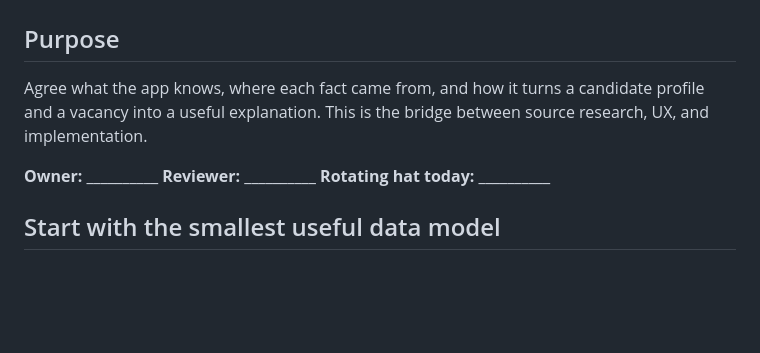
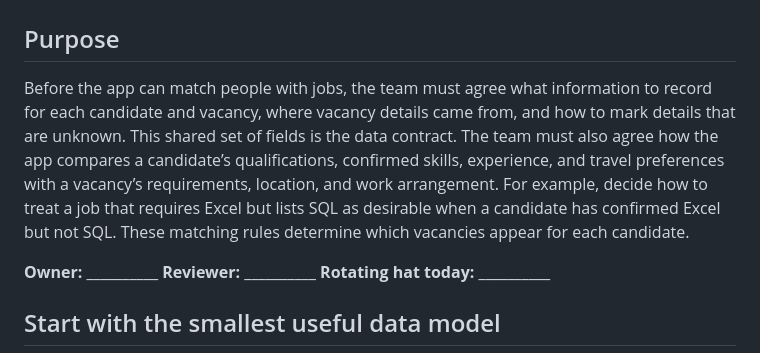
Before and after one commit to TidyWeb/SkillMatch, a Markdown page: Phil's Folder/04_Data_Contract_and_Matching_Rules.md, the part around the change. Drawn GitHub-style; blank space fills up the shorter version.

Commit message:
Clarify candidate and vacancy matching purpose

```diff
--- a/Phil's Folder/04_Data_Contract_and_Matching_Rules.md
+++ b/Phil's Folder/04_Data_Contract_and_Matching_Rules.md
@@ -2,7 +2,7 @@
 
 ## Purpose
 
-Agree what the app knows, where each fact came from, and how it turns a candidate profile and a vacancy into a useful explanation. This is the bridge between source research, UX, and implementation.
+Before the app can match people with jobs, the team must agree what information to record for each candidate and vacancy, where vacancy details came from, and how to mark details that are unknown. This shared set of fields is the data contract. The team must also agree how the app compares a candidate’s qualifications, confirmed skills, experience, and travel preferences with a vacancy’s requirements, location, and work arrangement. For example, decide how to treat a job that requires Excel but lists SQL as desirable when a candidate has confirmed Excel but not SQL. These matching rules determine which vacancies appear for each candidate.
 
 **Owner:** __________  **Reviewer:** __________  **Rotating hat today:** __________
 
```
